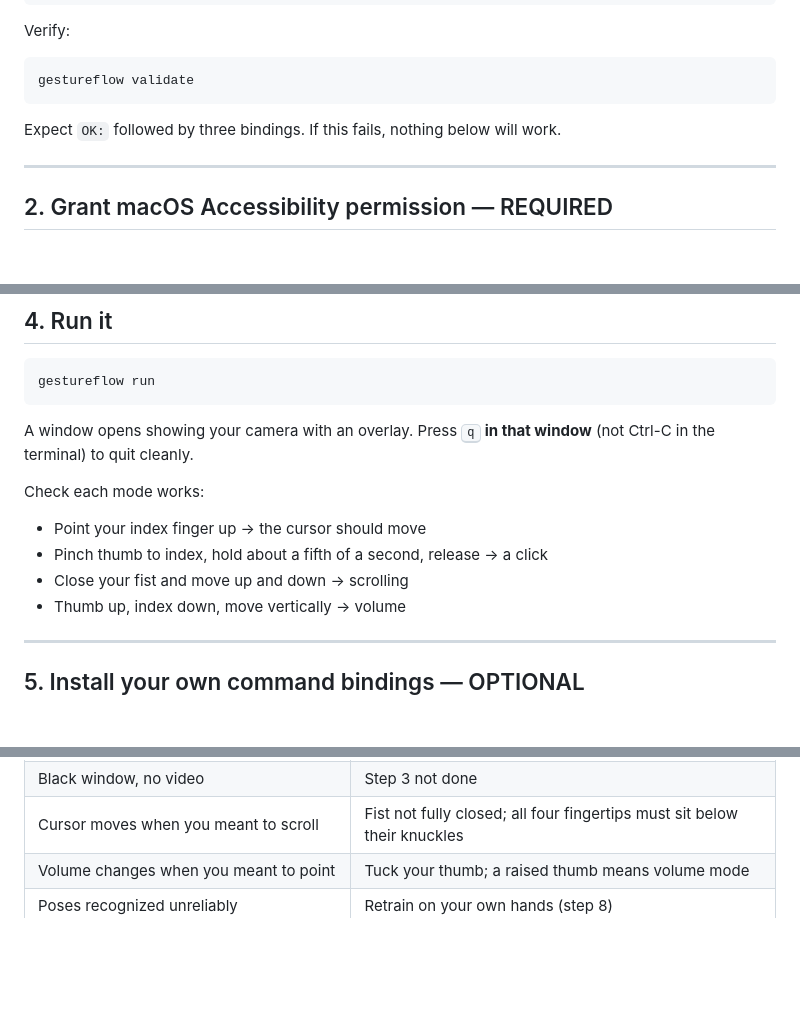
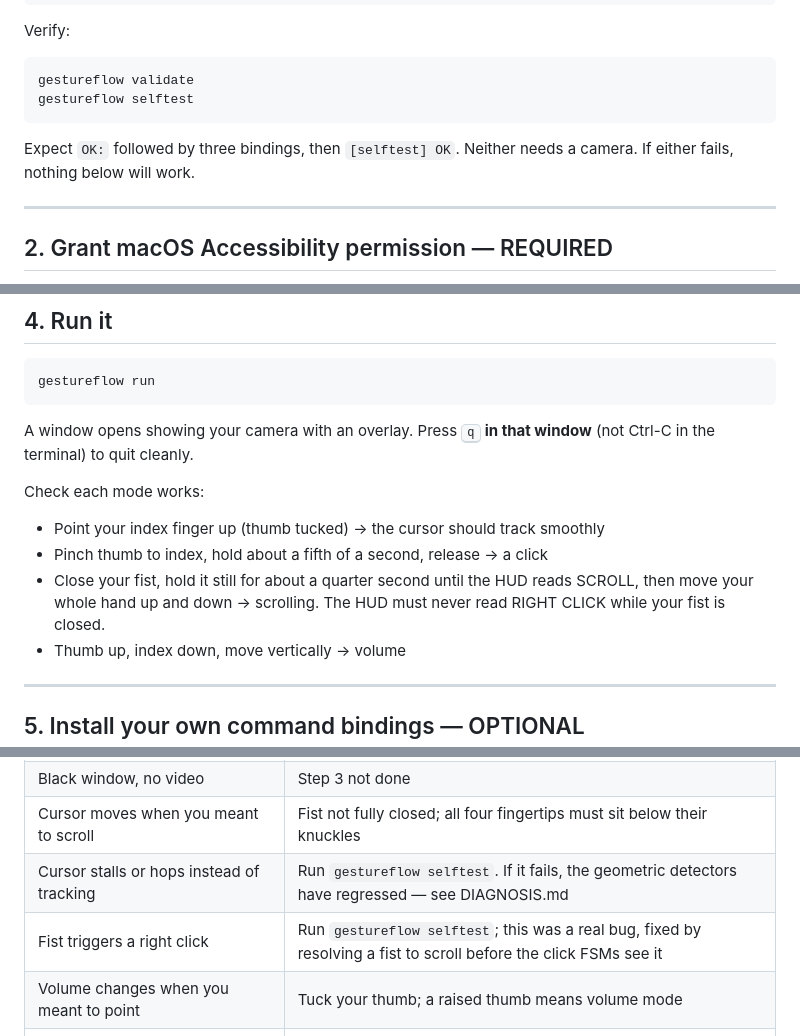
Before and after one commit to linhlle/GestureFlow-Media-Controller, a Markdown page: SETUP.md, 3 parts joined by grey strips. Drawn GitHub-style; blank space fills up the shorter version.

````diff
--- a/SETUP.md
+++ b/SETUP.md
@@ -23,9 +23,11 @@ Verify:
 
 ```bash
 gestureflow validate
+gestureflow selftest
 ```
 
-Expect `OK:` followed by three bindings. If this fails, nothing below will work.
+Expect `OK:` followed by three bindings, then `[selftest] OK`. Neither needs a
+camera. If either fails, nothing below will work.
 
 ---
 
@@ -75,9 +77,11 @@ window** (not Ctrl-C in the terminal) to quit cleanly.
 
 Check each mode works:
 
-- Point your index finger up → the cursor should move
+- Point your index finger up (thumb tucked) → the cursor should track smoothly
 - Pinch thumb to index, hold about a fifth of a second, release → a click
-- Close your fist and move up and down → scrolling
+- Close your fist, hold it still for about a quarter second until the HUD reads
+  SCROLL, then move your whole hand up and down → scrolling. The HUD must never
+  read RIGHT CLICK while your fist is closed.
 - Thumb up, index down, move vertically → volume
 
 ---
@@ -246,6 +250,8 @@ a generalization estimate.
 | "Camera lost — reconnecting" | Another app has the camera. The website's demo counts. |
 | Black window, no video | Step 3 not done |
 | Cursor moves when you meant to scroll | Fist not fully closed; all four fingertips must sit below their knuckles |
+| Cursor stalls or hops instead of tracking | Run `gestureflow selftest`. If it fails, the geometric detectors have regressed — see DIAGNOSIS.md |
+| Fist triggers a right click | Run `gestureflow selftest`; this was a real bug, fixed by resolving a fist to scroll before the click FSMs see it |
 | Volume changes when you meant to point | Tuck your thumb; a raised thumb means volume mode |
 | Poses recognized unreliably | Retrain on your own hands (step 8) |
 | `gestureflow: command not found` | The venv is not active, or `pip install -e .` was not run |
````
Also changed, not shown: README.md (+13 -5 lines).
